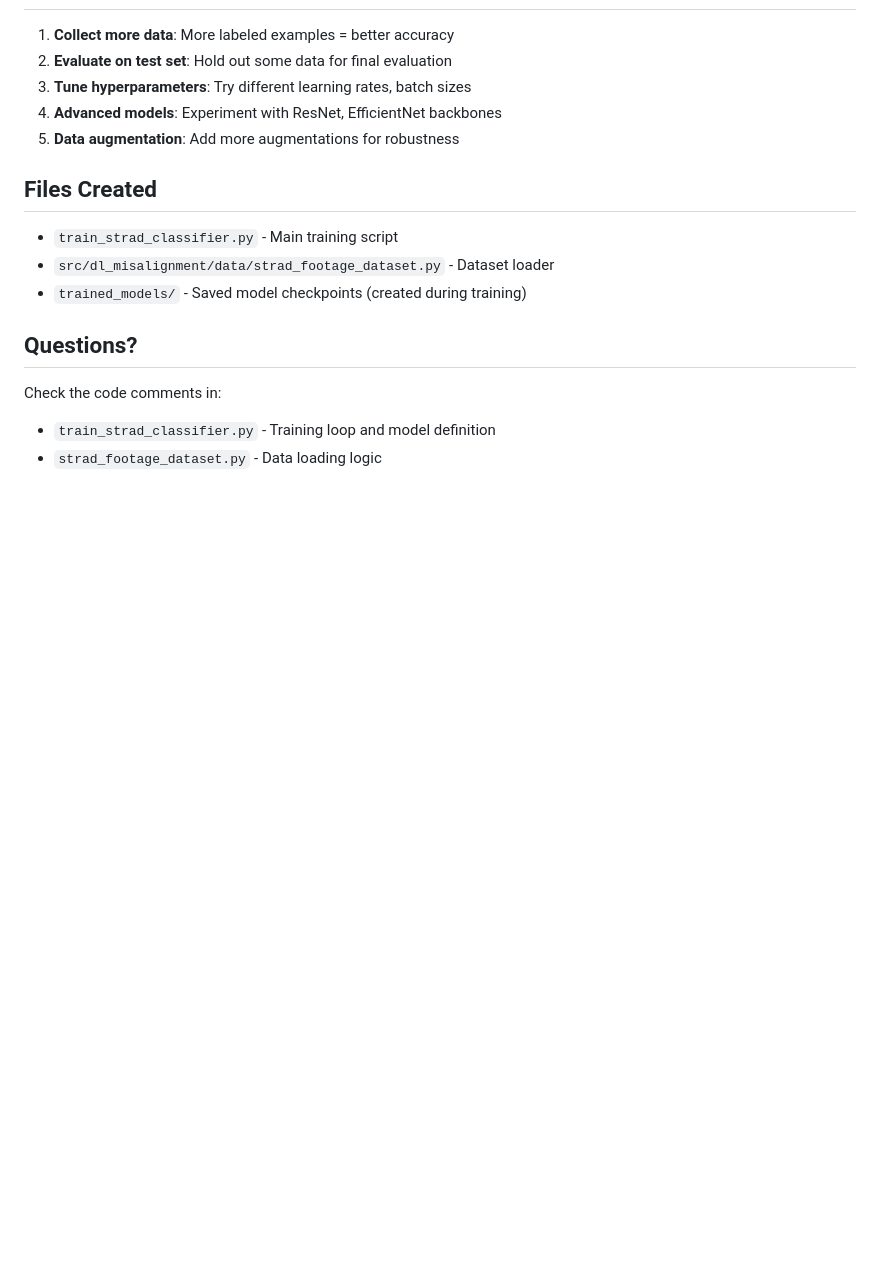
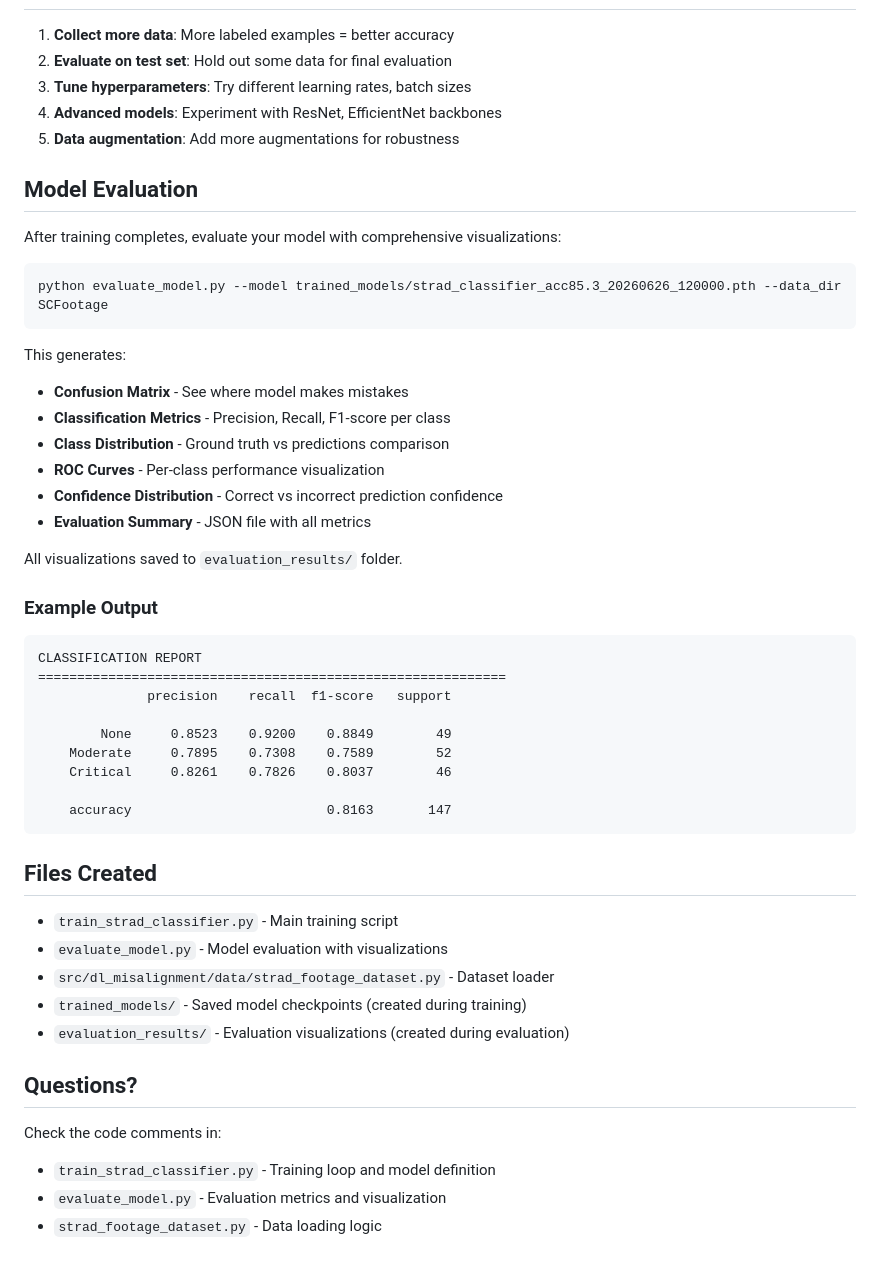
Before and after one commit to lailakaddoura953-max/exp_2, a Markdown page: TRAINING_GUIDE.md, the part around the change. Rendered like a GitHub page; blank space fills up the shorter version.

Commit message:
Update training guide with evaluation instructions

````diff
--- a/TRAINING_GUIDE.md
+++ b/TRAINING_GUIDE.md
@@ -171,14 +171,49 @@ python train_strad_classifier.py --epochs 200 --batch_size 32 --lr 0.0001
 4. **Advanced models**: Experiment with ResNet, EfficientNet backbones
 5. **Data augmentation**: Add more augmentations for robustness
 
+## Model Evaluation
+
+After training completes, evaluate your model with comprehensive visualizations:
+
+```bash
+python evaluate_model.py --model trained_models/strad_classifier_acc85.3_20260626_120000.pth --data_dir SCFootage
+```
+
+This generates:
+- **Confusion Matrix** - See where model makes mistakes
+- **Classification Metrics** - Precision, Recall, F1-score per class
+- **Class Distribution** - Ground truth vs predictions comparison
+- **ROC Curves** - Per-class performance visualization
+- **Confidence Distribution** - Correct vs incorrect prediction confidence
+- **Evaluation Summary** - JSON file with all metrics
+
+All visualizations saved to `evaluation_results/` folder.
+
+### Example Output
+
+```
+CLASSIFICATION REPORT
+============================================================
+              precision    recall  f1-score   support
+
+        None     0.8523    0.9200    0.8849        49
+    Moderate     0.7895    0.7308    0.7589        52
+    Critical     0.8261    0.7826    0.8037        46
+
+    accuracy                         0.8163       147
+```
+
 ## Files Created
 
 - `train_strad_classifier.py` - Main training script
+- `evaluate_model.py` - Model evaluation with visualizations
 - `src/dl_misalignment/data/strad_footage_dataset.py` - Dataset loader
 - `trained_models/` - Saved model checkpoints (created during training)
+- `evaluation_results/` - Evaluation visualizations (created during evaluation)
 
 ## Questions?
 
 Check the code comments in:
 - `train_strad_classifier.py` - Training loop and model definition
+- `evaluate_model.py` - Evaluation metrics and visualization
 - `strad_footage_dataset.py` - Data loading logic
````
